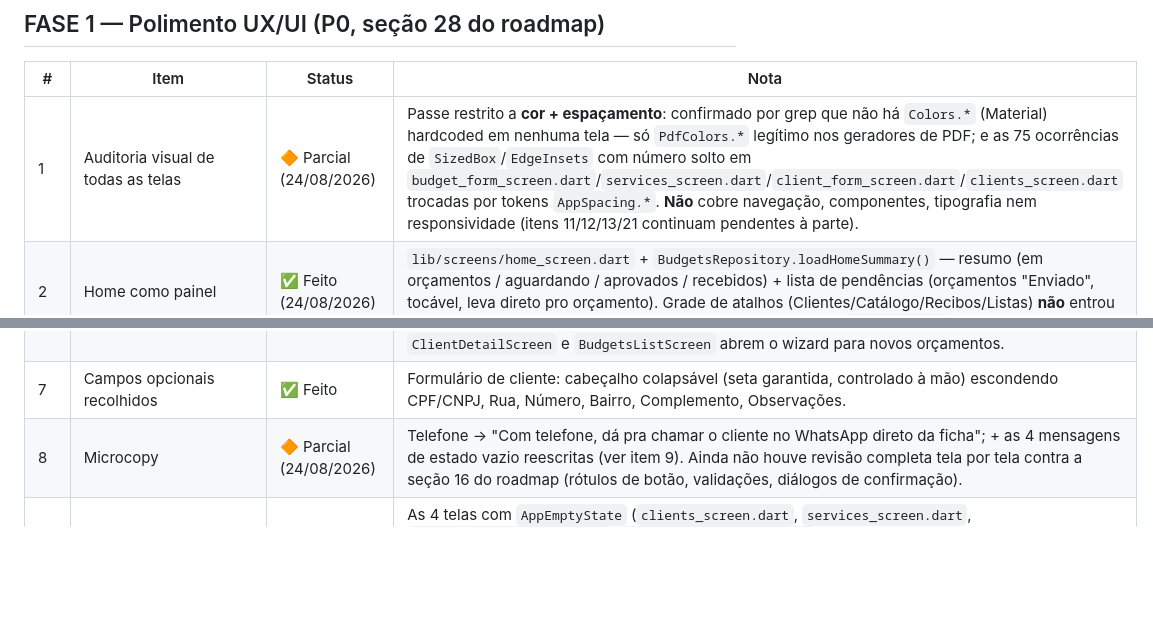
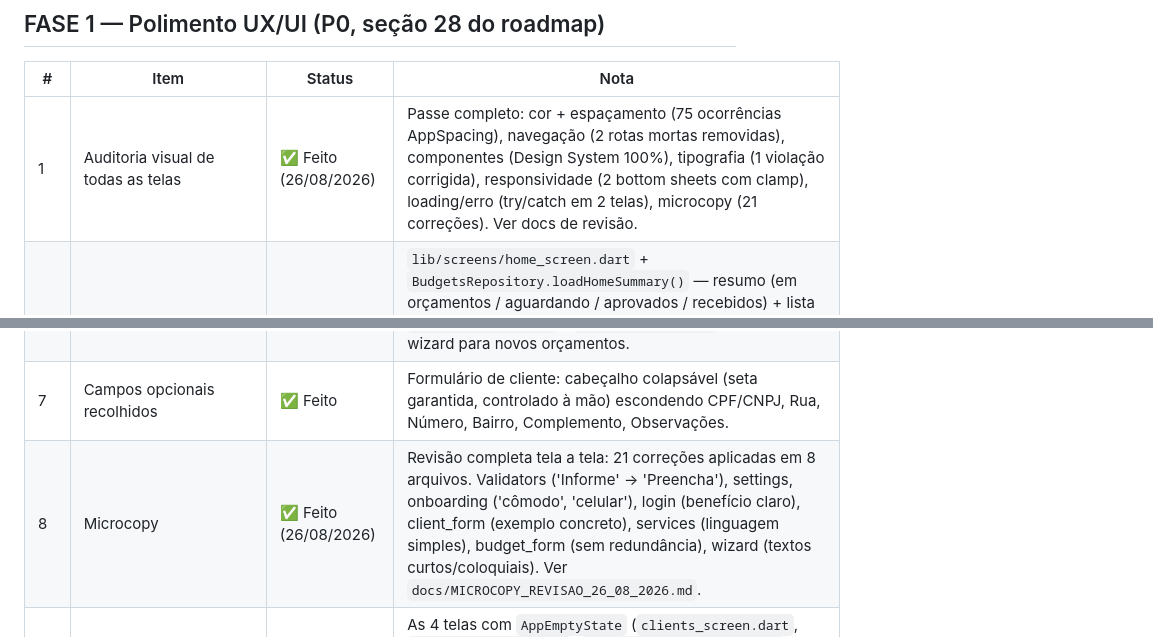
Before and after one commit to ractechdev-cell/obrion-orcamentos, a Markdown page: docs/PROGRESSO_ROADMAP_UX_UI.md, 2 parts joined by grey strips. Drawn GitHub-style; blank space fills up the shorter version.

Commit message:
docs: atualizar progresso — microcopy (#8) e auditoria visual (#1) como feitos

```diff
--- a/docs/PROGRESSO_ROADMAP_UX_UI.md
+++ b/docs/PROGRESSO_ROADMAP_UX_UI.md
@@ -11,14 +11,14 @@
 
 | # | Item | Status | Nota |
 |---|---|---|---|
-| 1 | Auditoria visual de todas as telas | 🔶 Parcial (24/08/2026) | Passe restrito a **cor + espaçamento**: confirmado por grep que não há `Colors.*` (Material) hardcoded em nenhuma tela — só `PdfColors.*` legítimo nos geradores de PDF; e as 75 ocorrências de `SizedBox`/`EdgeInsets` com número solto em `budget_form_screen.dart`/`services_screen.dart`/`client_form_screen.dart`/`clients_screen.dart` trocadas por tokens `AppSpacing.*`. **Não** cobre navegação, componentes, tipografia nem responsividade (itens 11/12/13/21 continuam pendentes à parte). |
+| 1 | Auditoria visual de todas as telas | ✅ Feito (26/08/2026) | Passe completo: cor + espaçamento (75 ocorrências AppSpacing), navegação (2 rotas mortas removidas), componentes (Design System 100%), tipografia (1 violação corrigida), responsividade (2 bottom sheets com clamp), loading/erro (try/catch em 2 telas), microcopy (21 correções). Ver docs de revisão. |
 | 2 | Home como painel | ✅ Feito (24/08/2026) | `lib/screens/home_screen.dart` + `BudgetsRepository.loadHomeSummary()` — resumo (em orçamentos / aguardando / aprovados / recebidos) + lista de pendências (orçamentos "Enviado", tocável, leva direto pro orçamento). Grade de atalhos (Clientes/Catálogo/Recibos/Listas) **não** entrou — já é redundante com a barra inferior, decisão registrada no `CHANGELOG.md`. |
 | 3 | Dados de exemplo | ✅ Feito | `lib/repositories/example_data_seeder.dart` — cliente + orçamento `[exemplo]`, ação "Ver um exemplo" nos estados vazios de Clientes/Orçamentos. |
 | 4 | Perfil por profissão | ✅ Feito | Onboarding pergunta "O que você faz?" (múltipla escolha), editável em Ajustes → "Seus ofícios". `Trade` enum em `database/enums.dart`. |
 | 5 | Serviços filtrados por profissão | ✅ Feito | `ServicesRepository.populateDefaultServices(trades:)` — "Sugestões" na Lista de Preços filtra pelo ofício do perfil. |
 | 6 | Wizard de orçamento | ✅ Feito (26/08/2026) | `lib/screens/budget_wizard_screen.dart` — fluxo guiado de 4 etapas (Serviços → Condições → Revisão → Envio) substituindo o formulário monolítico de 1213 linhas. `BudgetFormScreen` continua para edição. Indicador de progresso, criação de rascunho no início, confirmação ao cancelar, compartilhar PDF/imagem + marcar como enviado na etapa final. Navegação atualizada: `ClientDetailScreen` e `BudgetsListScreen` abrem o wizard para novos orçamentos. |
 | 7 | Campos opcionais recolhidos | ✅ Feito | Formulário de cliente: cabeçalho colapsável (seta garantida, controlado à mão) escondendo CPF/CNPJ, Rua, Número, Bairro, Complemento, Observações. |
-| 8 | Microcopy | 🔶 Parcial (24/08/2026) | Telefone → "Com telefone, dá pra chamar o cliente no WhatsApp direto da ficha"; + as 4 mensagens de estado vazio reescritas (ver item 9). Ainda não houve revisão completa tela por tela contra a seção 16 do roadmap (rótulos de botão, validações, diálogos de confirmação). |
+| 8 | Microcopy | ✅ Feito (26/08/2026) | Revisão completa tela a tela: 21 correções aplicadas em 8 arquivos. Validators ('Informe' → 'Preencha'), settings, onboarding ('cômodo', 'celular'), login (benefício claro), client_form (exemplo concreto), services (linguagem simples), budget_form (sem redundância), wizard (textos curtos/coloquiais). Ver `docs/MICROCOPY_REVISAO_26_08_2026.md`. |
 | 9 | Estados vazios | ✅ Feito (24/08/2026) | As 4 telas com `AppEmptyState` (`clients_screen.dart`, `services_screen.dart`, `client_detail_screen.dart`, `budgets_list_screen.dart`) reescritas contra as 3 perguntas da seção 18 ("o que é / por que vazio / o que fazer"). De quebra, corrigido um bug de microcopy em `services_screen.dart`: mostrava a mesma mensagem pra "sem serviço nenhum" e "busca sem resultado" — agora distingue, igual `clients_screen.dart` já fazia. |
 | 10 | Feedback de ações | ✅ Feito | `AppSnackBar` em toda ação relevante (salvar, excluir, duplicar, etc.), ícone muda por tipo. |
 | 11 | Revisão de navegação | ✅ Feito (24/08/2026) | Achado por grep: as rotas `/clients/new` e `/measurements/:projectId/new` no `go_router` estavam **mortas** — toda navegação real já ia por `Navigator.push(MaterialPageRoute(...))` direto nas telas (arquitetura documentada em `main_shell.dart`). Mesma classe de bug de "código órfão" já vista com `duplicate()`/`softDeleteMeasurement()`. Removidas as duas rotas e `AppRoutes.clientNew`; `go_router` hoje só registra a raiz (`MainShell`), como o comentário do próprio arquivo sempre disse que deveria ser. |
```
